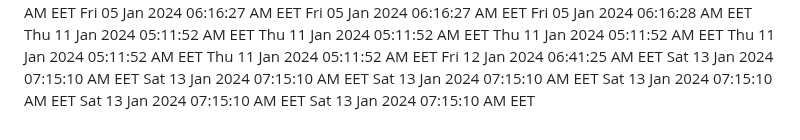
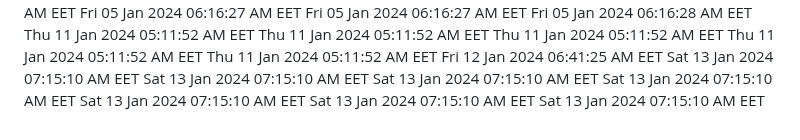
Before and after one commit to profex97/hello-world, a Markdown page: CHANGELOG.md, the part around the change. Rendered like a GitHub page.

Commit message:
Added new date

```diff
--- a/CHANGELOG.md
+++ b/CHANGELOG.md
@@ -308,3 +308,4 @@ Sat 13 Jan 2024 07:15:10 AM EET
 Sat 13 Jan 2024 07:15:10 AM EET
 Sat 13 Jan 2024 07:15:10 AM EET
 Sat 13 Jan 2024 07:15:10 AM EET
+Sat 13 Jan 2024 07:15:10 AM EET
```
